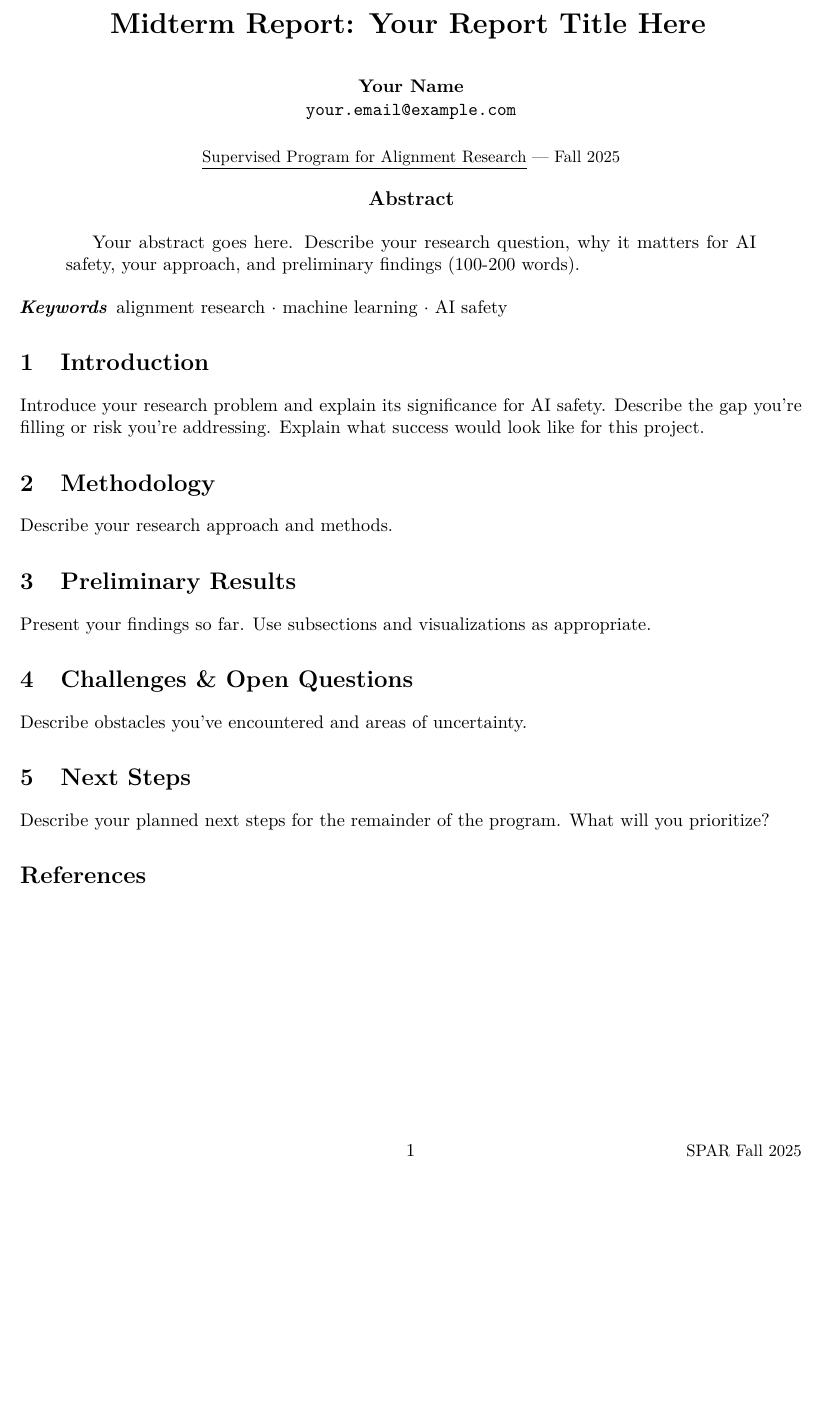
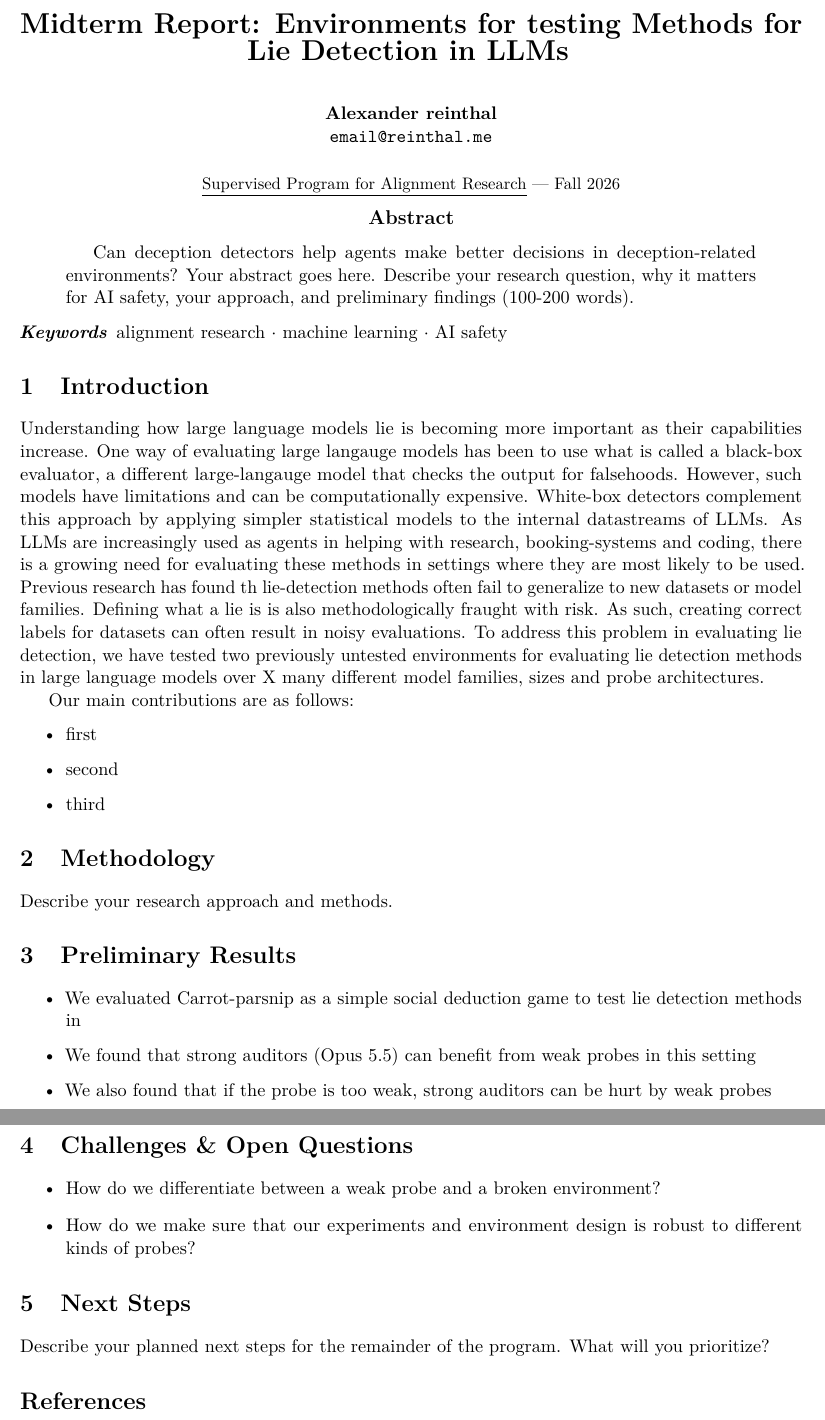
Before and after one commit to reinthal/downstream-environment, a LaTeX document (report/spar-report-template-main/report.tex, which reads report/spar-report-template-main/references.bib): part of the page before the commit and two parts of pages 1 and 2 of 2 after it, the two joined at a grey line, cut at the place of the change, the shorter picture padded with empty space. Compiled offline with pdfLaTeX.

Commit message:
feat: add intro and references

```diff
--- a/report/spar-report-template-main/references.bib
+++ b/report/spar-report-template-main/references.bib
@@ -161,0 +211 @@
+  year      = {2026},
--- a/report/spar-report-template-main/report.tex
+++ b/report/spar-report-template-main/report.tex
@@ -16,11 +16,11 @@
 % ============================================================================
 % METADATA
 % ============================================================================
-\title{Your Report Title Here}
+\title{Environments for testing Methods for Lie Detection in LLMs}
 
 \author{
-  \textbf{Your Name}\\
-  \texttt{your.email@example.com}
+  \textbf{Alexander reinthal}\\
+  \texttt{email@reinthal.me}
   % Optional: Add institution/affiliation (recommended for arXiv mode):
   % \\
   % Your Institution
@@ -31,7 +31,7 @@
   % Mentor Institution
 }
 
-\sparround{Fall 2025}
+\sparround{Fall 2026}
 
 % ============================================================================
 % DOCUMENT BEGINS
@@ -49,7 +49,7 @@
 % mention the specific threat model, vector, or vulnerability. Keep this
 % accessible to readers outside your subfield. No footnotes or citations.
 \begin{abstract}
-Your abstract goes here. Describe your research question, why it matters for AI safety, your approach, and preliminary findings (100-200 words).
+Can deception detectors help agents make better decisions in deception-related environments? Your abstract goes here. Describe your research question, why it matters for AI safety, your approach, and preliminary findings (100-200 words).
 \end{abstract}
 
 % Keywords (optional but recommended, especially for arXiv submission)
@@ -66,7 +66,25 @@ Your abstract goes here. Describe your research question, why it matters for AI
 % to be valuable?
 \section{Introduction}
 
-Introduce your research problem and explain its significance for AI safety. Describe the gap you're filling or risk you're addressing. Explain what success would look like for this project.
+Understanding how large language models lie is becoming more important as their capabilities increase.
+One way of evaluating large langauge models has been to use what is called a black-box evaluator, a different large-langauge model that checks the output for falsehoods.
+However, such models have limitations and can be computationally expensive.
+White-box detectors complement this approach by applying simpler statistical models to the internal datastreams of LLMs.
+As LLMs are increasingly used as agents in helping with research, booking-systems and coding, there is a growing need for evaluating these methods in settings where they are most likely to be used.
+Previous research has found th lie-detection methods often fail to generalize to new datasets or model families.
+Defining what a lie is is also methodologically fraught with risk.
+As such, creating correct labels for datasets can often result in noisy evaluations.
+To address this problem in evaluating lie detection, we have tested two previously untested environments for evaluating lie detection methods in large language models over X many different model families, sizes and probe architectures.
+
+Our main contributions are as follows:
+
+\begin{itemize}
+  \item first
+  \item second
+  \item third
+\end{itemize}
+
+
 
 % ============================================================================
 % METHODOLOGY (200-500 words)
@@ -119,7 +137,11 @@ Describe your research approach and methods.
 % incomplete.
 \section{Preliminary Results}
 
-Present your findings so far. Use subsections and visualizations as appropriate.
+\begin{itemize}
+\item We evaluated Carrot-parsnip as a simple social deduction game to test lie detection methods in
+\item We found that strong auditors (Opus 5.5) can benefit from weak probes in this setting
+\item We also found that if the probe is too weak, strong auditors can be hurt by weak probes
+\end{itemize}
 
 % ============================================================================
 % CHALLENGES & OPEN QUESTIONS (100-300 words, optional but encouraged)
@@ -129,7 +151,12 @@ Present your findings so far. Use subsections and visualizations as appropriate.
 % figuring things out or where the path forward is uncertain.
 \section{Challenges \& Open Questions}
 
-Describe obstacles you've encountered and areas of uncertainty.
+% Describe obstacles you've encountered and areas of uncertainty.
+
+\begin{itemize}
+  \item How do we differentiate between a weak probe and a broken environment?
+  \item How do we make sure that our experiments and environment design is robust to different kinds of probes?
+\end{itemize}
 
 % ============================================================================
 % NEXT STEPS (150-400 words)
```
Also changed, not shown: report/spar-report-template-main/report.pdf, report/spar-report-template-main/references.bib (53 more changed lines).
